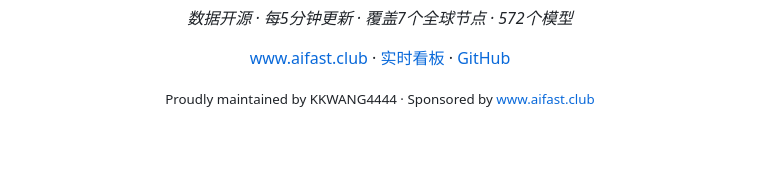
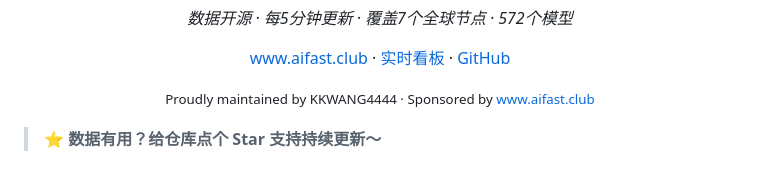
Before and after one commit to KKWANG4444/AI-API-Stability-Tracker, a Markdown page: README.md, the part around the change. Drawn GitHub-style; blank space fills up the shorter version.

Commit message:
chore: update content - add Star CTA, refresh model names, fix SEO copy

```diff
--- a/README.md
+++ b/README.md
@@ -479,3 +479,5 @@ DeepSeek 这波降价直接把市场打穿了。$0.87 的输出价格意味着
 <p align="center">
   <small>Proudly maintained by KKWANG4444 · Sponsored by <a href="https://www.aifast.club">www.aifast.club</a></small>
 </p>
+
+> ⭐ **数据有用？给仓库点个 Star 支持持续更新～**
```
